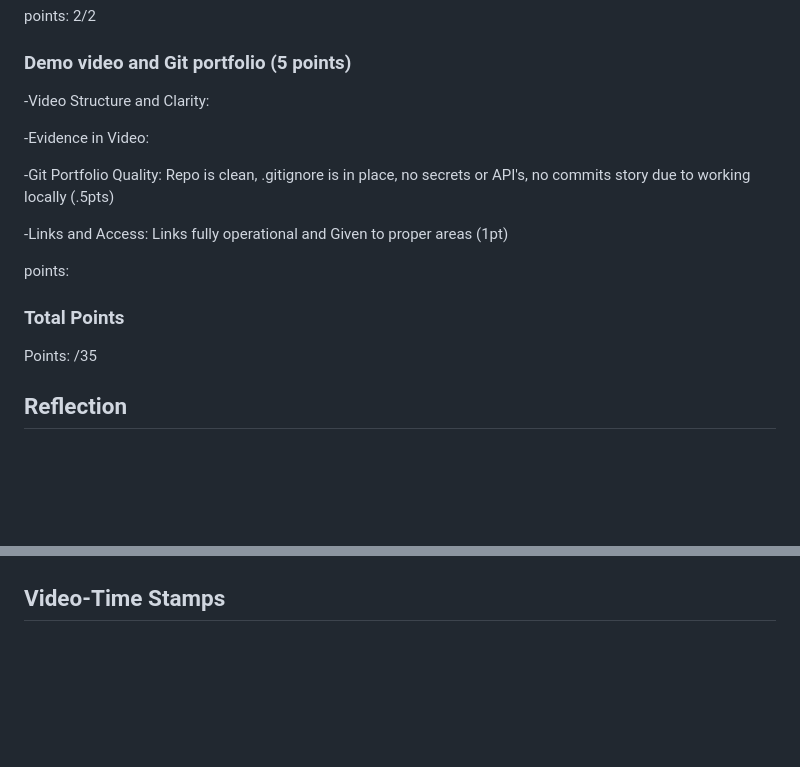
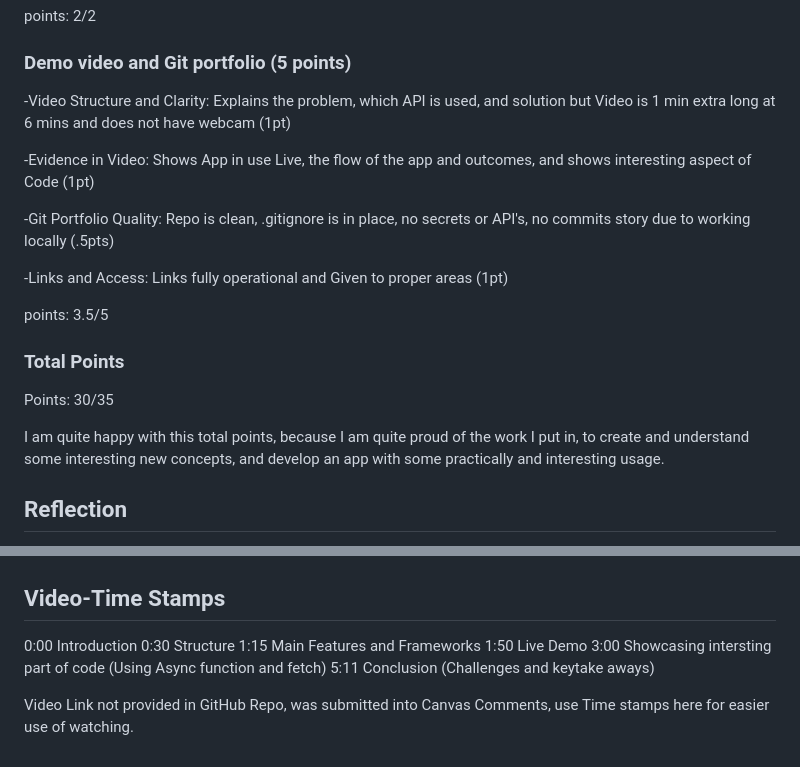
Before and after one commit to konradszulc/Musical_Journey_Search_JS_Project_2, a Markdown page: README.md, 2 parts joined by grey strips. Drawn GitHub-style; blank space fills up the shorter version.

Commit message:
Updated Readme with Timestamps and Video Criteria

```diff
--- a/README.md
+++ b/README.md
@@ -145,19 +145,21 @@ points: 2/2
 
 ### Demo video and Git portfolio (5 points)
 
--Video Structure and Clarity:
+-Video Structure and Clarity: Explains the problem, which API is used, and solution but Video is 1 min extra long at 6 mins and does not have webcam (1pt)
 
--Evidence in Video:
+-Evidence in Video: Shows App in use Live, the flow of the app and outcomes, and shows interesting aspect of Code (1pt)
 
 -Git Portfolio Quality: Repo is clean, .gitignore is in place, no secrets or API's, no commits story due to working locally (.5pts)
 
 -Links and Access: Links fully operational and Given to proper areas (1pt)
 
-points:
+points: 3.5/5
 
 ### Total Points
 
-Points: /35
+Points: 30/35
+
+I am quite happy with this total points, because I am quite proud of the work I put in, to create and understand some interesting new concepts, and develop an app with some practically and interesting usage.
 
 ## Reflection
 
@@ -166,3 +168,12 @@ As the course comes to an end, this project put to the test various amounts of k
 I am also happy to continue learning about understanding the parseing of JSON, and how data is structured in such a way to easily be pulled and read for purposes such as this app. Implementing constant validation checks to make sure the user or even the developer what is currently  happening in the system, such as a spinner to indicate the webpage is not stuck but loading, or status and error messages to display exactly what is happening. These are all important concepts because it makes debugging processes easier when also using console.log to see what info is being pulled or general testing of the app. There is still alot to learn especially, having some struggles on the backend side, but nonetheless as we heavily focused on the frontend my progress has greatly increased, and I am overjoyed by the structured content of this course to be able to develop, debugg and deploy webpages such as these.
 
 ## Video-Time Stamps
+
+0:00 Introduction
+0:30 Structure
+1:15 Main Features and Frameworks
+1:50 Live Demo
+3:00 Showcasing intersting part of code (Using Async function and fetch)
+5:11 Conclusion (Challenges and keytake aways)
+
+Video Link not provided in GitHub Repo, was submitted into Canvas Comments, use Time stamps here for easier use of watching.
```
